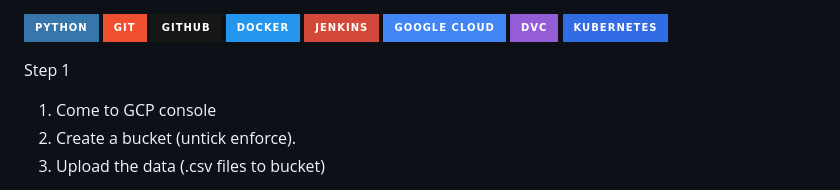
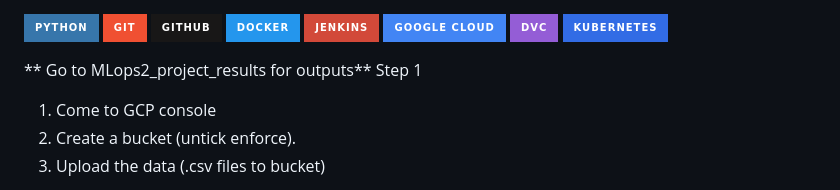
Before and after one commit to Yeshwanththota/MLOPS_project2_Python-Git-Github-Docker-Jenkins-GCP-DVC-KubernetesGKE, a Markdown page: README.md, the part around the change. Rendered like a GitHub page; badges without logos.

```diff
--- a/README.md
+++ b/README.md
@@ -8,7 +8,7 @@
 ![DVC](https://img.shields.io/badge/DVC-945DD6?style=for-the-badge&logo=dvc&logoColor=white)
 ![Kubernetes](https://img.shields.io/badge/Kubernetes-326CE5?style=for-the-badge&logo=kubernetes&logoColor=white)
 
-
+** Go to MLops2_project_results for outputs**
 Step  1
 1.	Come to GCP console
 2.	Create a bucket (untick enforce).
```
